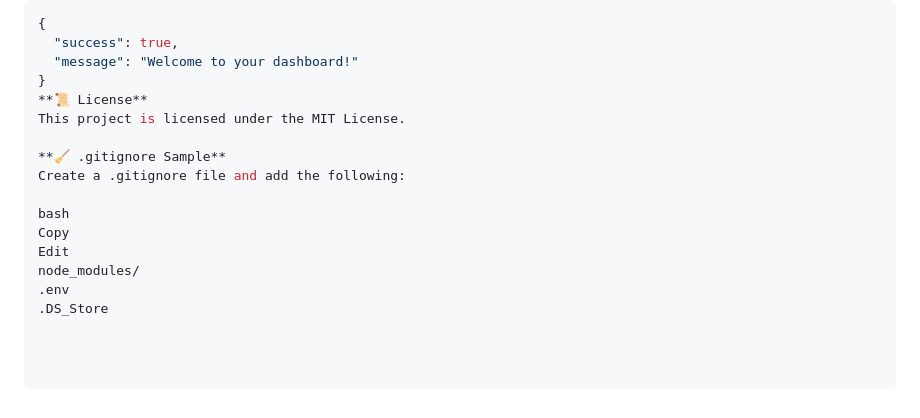
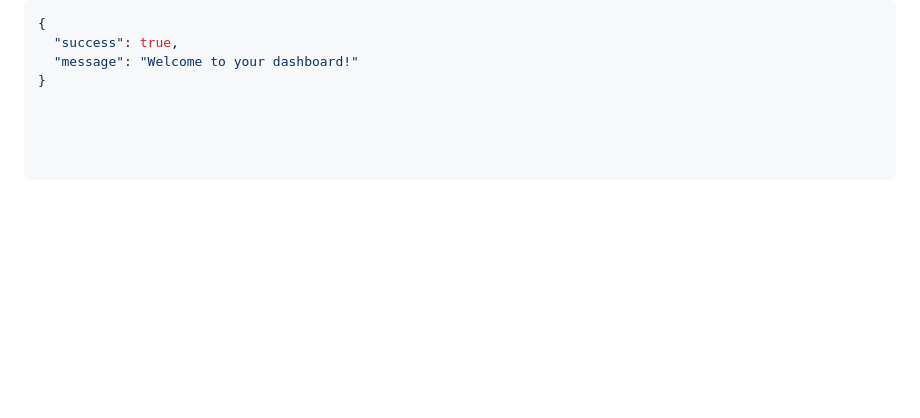
Before and after one commit to httpsdevi/JWT-Based-Login-Auth-System, a Markdown page: README.md, the part around the change. Rendered like a GitHub page; blank space fills up the shorter version.

```diff
--- a/README.md
+++ b/README.md
@@ -173,15 +173,3 @@ Authorization: Bearer <jwt_token>
   "success": true,
   "message": "Welcome to your dashboard!"
 }
-**📜 License**
-This project is licensed under the MIT License.
-
-**🧹 .gitignore Sample**
-Create a .gitignore file and add the following:
-
-bash
-Copy
-Edit
-node_modules/
-.env
-.DS_Store
```
